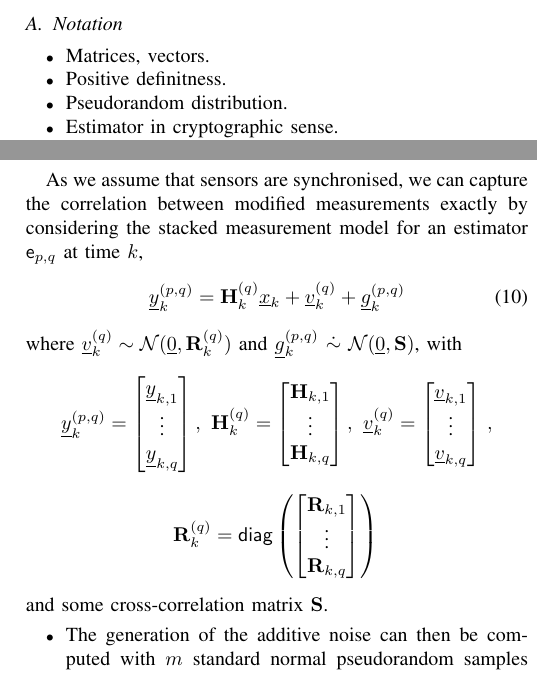
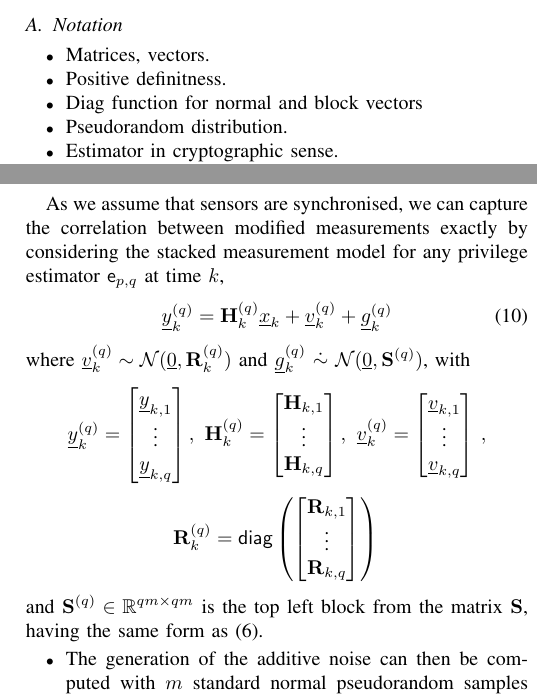
Before and after one commit to omubtcezq/PrivilegedFusion, a LaTeX paper (main.tex): two parts of the columns of pages 2 and 4 of 6, joined at a grey line, cut so that both start at the same text. Compiled offline with pdfLaTeX; a missing font is replaced by an installed copy or a similar font; a LaTeX package or settings file that is missing is left out.

Commit message:
Small changes - planning on how to put forward stacked equations with notation for privilege and accessible measurements

```diff
--- a/main.tex
+++ b/main.tex
@@ -102,6 +102,7 @@ In section \ref{sec:prob}, the multisensor estimation privilege problem is prese
 \begin{itemize}
   \item Matrices, vectors.
   \item Positive definitness.
+  \item Diag function for normal and block vectors
   \item Pseudorandom distribution.
   \item Estimator in cryptographic sense.
   \item Negligible fuction and negligible covariance.
@@ -319,13 +320,13 @@ where $\vec{v}_{k,i}\sim\mathcal{N}(\vec{0},\mat{R}_{k,i})$ and $\left[\vec{g}_{
 
 
 
-As we assume that sensors are synchronised, we can capture the correlation between modified measurements exactly by considering the stacked measurement model for an estimator $\mathsf{e}_{p,q}$ at time $k$,
+As we assume that sensors are synchronised, we can capture the correlation between modified measurements exactly by considering the stacked measurement model for any privilege estimator $\mathsf{e}_{p,q}$ at time $k$,
 \begin{equation}
-  \vec{y}_k^{(p,q)} = \mat{H}_k^{(q)}\vec{x}_k + \vec{v}_k^{(q)} + \vec{g}_k^{(p,q)}
+  \vec{y}_k^{(q)} = \mat{H}_k^{(q)}\vec{x}_k + \vec{v}_k^{(q)} + \vec{g}_k^{(q)}
 \end{equation}
-where $\vec{v}_k^{(q)}\sim\mathcal{N}(\vec{0},\mat{R}_k^{(q)})$ and $\vec{g}_k^{(p,q)}\ \dot{\sim}\ \mathcal{N}(\vec{0},\mat{S})$, with
+where $\vec{v}_k^{(q)}\sim\mathcal{N}(\vec{0},\mat{R}_k^{(q)})$ and $\vec{g}_k^{(q)}\ \dot{\sim}\ \mathcal{N}(\vec{0},\mat{S}^{(q)})$, with
 \begin{equation*}
-  \vec{y}_k^{(p,q)}=
+  \vec{y}_k^{(q)}=
   \begin{bmatrix}
     \vec{y}_{k,1}\\
     \vdots\\
@@ -352,7 +353,7 @@ where $\vec{v}_k^{(q)}\sim\mathcal{N}(\vec{0},\mat{R}_k^{(q)})$ and $\vec{g}_k^{
       \mat{R}_{k,q}
     \end{bmatrix}\right)\,
 \end{equation*}
-and some cross-correlation matrix $\mat{S}$.
+and $\mat{S}^{(q)} \in \mathbb{R}^{qm\times qm}$ is the top left block from the matrix $\mat{S}$, having the same form as \eqref{eqn:noise_correlation_matrix}.
 
 
 \begin{itemize}
```
Also changed, not shown: main.pdf, main.tex (12 more changed lines).
